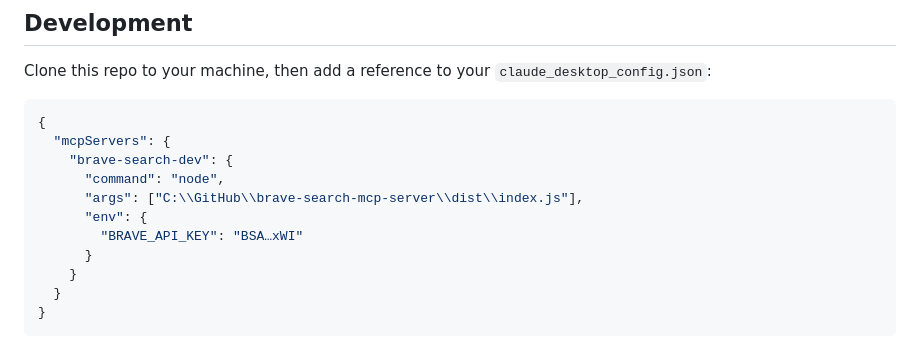
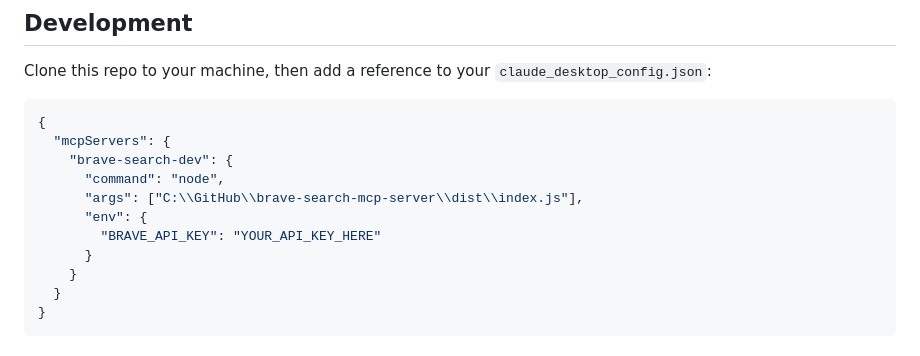
Before and after one commit to tylerwatson-db/brave-search-mcp-server, a Markdown page: README.md, the part around the change. Rendered like a GitHub page.

Commit message:
uses api_key convention

```diff
--- a/README.md
+++ b/README.md
@@ -157,7 +157,7 @@ Clone this repo to your machine, then add a reference to your `claude_desktop_co
       "command": "node",
       "args": ["C:\\GitHub\\brave-search-mcp-server\\dist\\index.js"],
       "env": {
-        "BRAVE_API_KEY": "BSA…xWI"
+        "BRAVE_API_KEY": "YOUR_API_KEY_HERE"
       }
     }
   }
```
